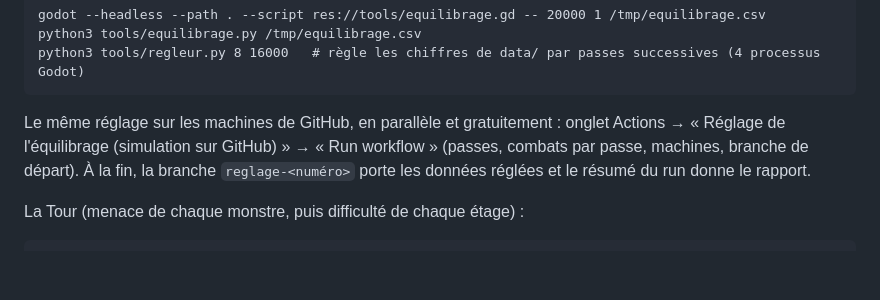
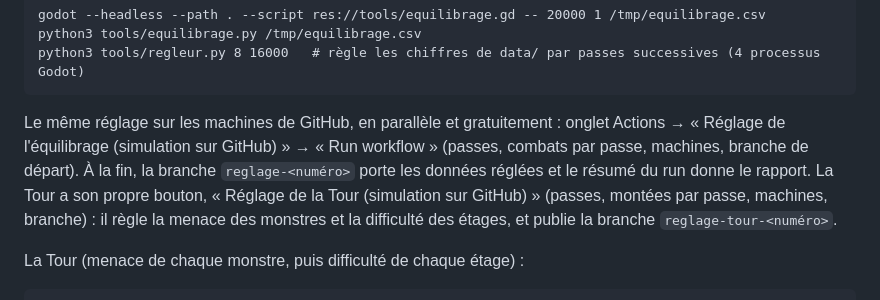
Before and after one commit to josalystest1-sudo/projet-arena, a Markdown page: README.md, the part around the change. GitHub-like rendering; blank space fills up the shorter version.

````diff
--- a/README.md
+++ b/README.md
@@ -39,7 +39,7 @@ python3 tools/equilibrage.py /tmp/equilibrage.csv
 python3 tools/regleur.py 8 16000   # règle les chiffres de data/ par passes successives (4 processus Godot)
 ```
 
-Le même réglage sur les machines de GitHub, en parallèle et gratuitement : onglet Actions → « Réglage de l'équilibrage (simulation sur GitHub) » → « Run workflow » (passes, combats par passe, machines, branche de départ). À la fin, la branche `reglage-<numéro>` porte les données réglées et le résumé du run donne le rapport.
+Le même réglage sur les machines de GitHub, en parallèle et gratuitement : onglet Actions → « Réglage de l'équilibrage (simulation sur GitHub) » → « Run workflow » (passes, combats par passe, machines, branche de départ). À la fin, la branche `reglage-<numéro>` porte les données réglées et le résumé du run donne le rapport. La Tour a son propre bouton, « Réglage de la Tour (simulation sur GitHub) » (passes, montées par passe, machines, branche) : il règle la menace des monstres et la difficulté des étages, et publie la branche `reglage-tour-<numéro>`.
 
 La Tour (menace de chaque monstre, puis difficulté de chaque étage) :
 
````
Also changed, not shown: CLAUDE.md (+9 -0 lines), docs/SUIVI.md (+4 -3 lines).
